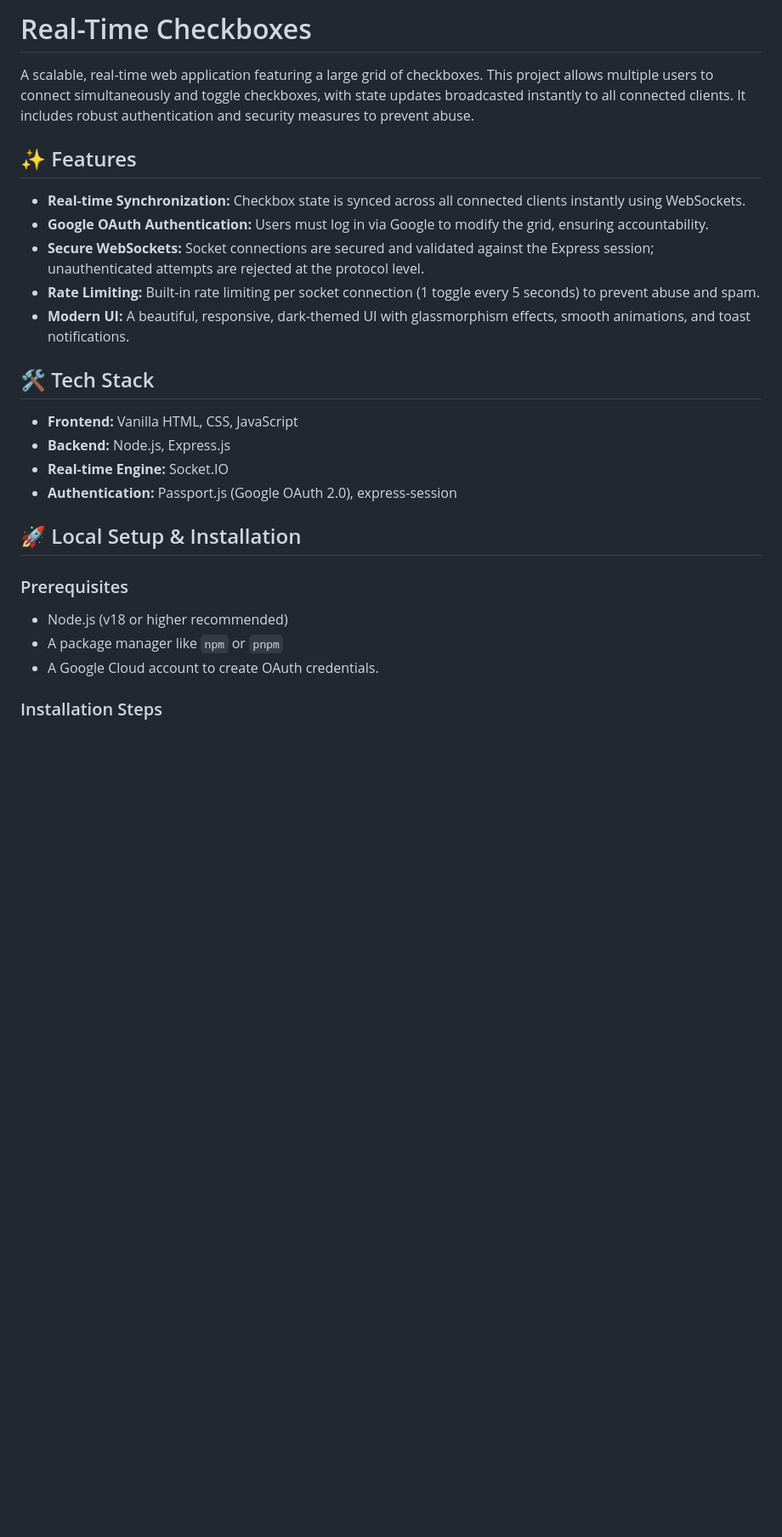
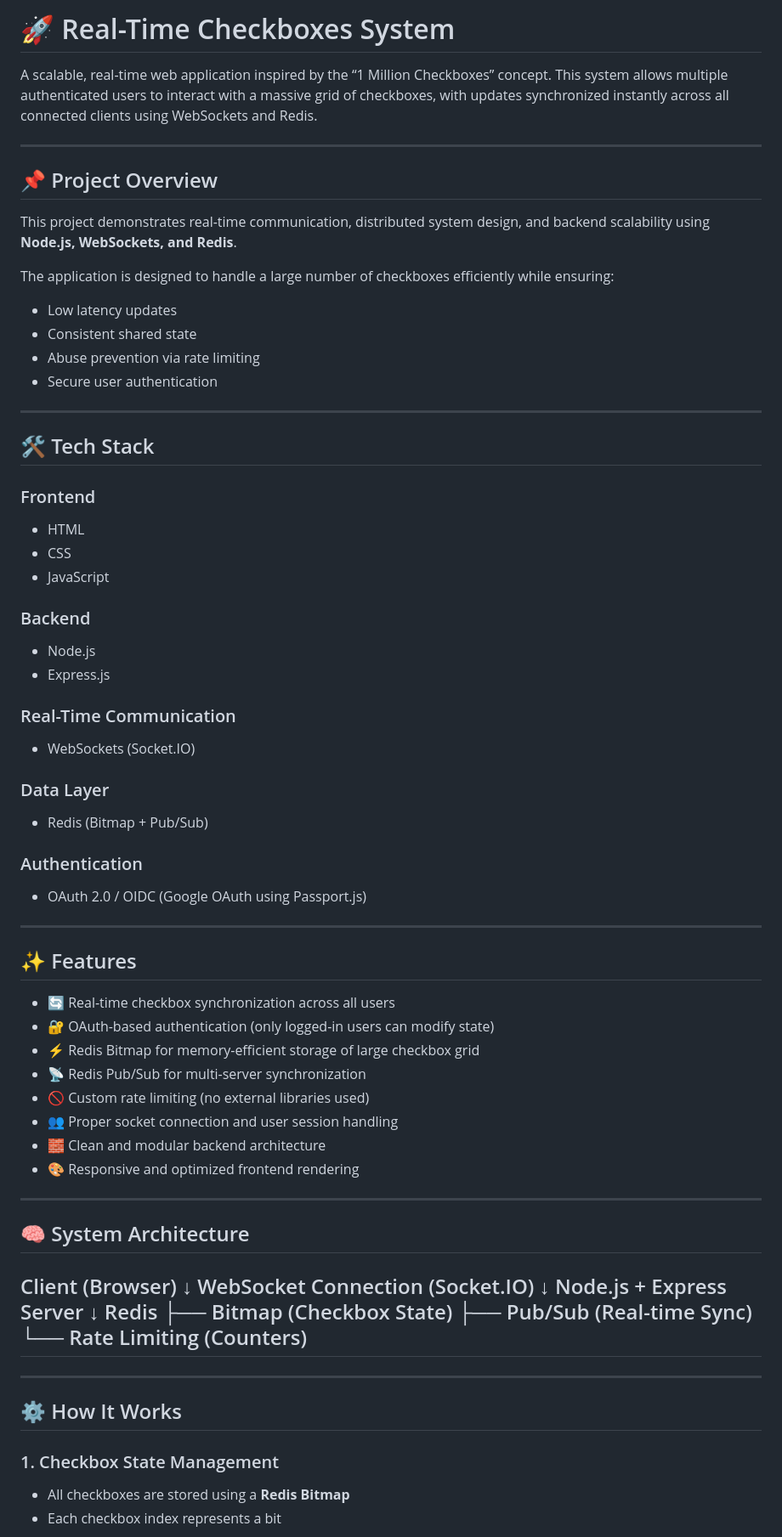
Before and after one commit to peeyushtiwari888/1M-CHECKBOX-PROJECT, a Markdown page: README.md, the part around one of its changes. Shown at 85% size. GitHub-like rendering; blank space fills up the shorter version.

```diff
--- a/README.md
+++ b/README.md
@@ -1,29 +1,76 @@
-# Real-Time Checkboxes
+# 🚀 Real-Time Checkboxes System
 
-A scalable, real-time web application featuring a large grid of checkboxes. This project allows multiple users to connect simultaneously and toggle checkboxes, with state updates broadcasted instantly to all connected clients. It includes robust authentication and security measures to prevent abuse.
+A scalable, real-time web application inspired by the “1 Million Checkboxes” concept. This system allows multiple authenticated users to interact with a massive grid of checkboxes, with updates synchronized instantly across all connected clients using WebSockets and Redis.
+
+---
+
+## 📌 Project Overview
+
+This project demonstrates real-time communication, distributed system design, and backend scalability using **Node.js, WebSockets, and Redis**.
+
+The application is designed to handle a large number of checkboxes efficiently while ensuring:
+
+- Low latency updates
+- Consistent shared state
+- Abuse prevention via rate limiting
+- Secure user authentication
+
+---
+
+## 🛠 Tech Stack
+
+### Frontend
+- HTML
+- CSS
+- JavaScript
+
+### Backend
+- Node.js
+- Express.js
+
+### Real-Time Communication
+- WebSockets (Socket.IO)
+
+### Data Layer
+- Redis (Bitmap + Pub/Sub)
+
+### Authentication
+- OAuth 2.0 / OIDC (Google OAuth using Passport.js)
+
+---
 
 ## ✨ Features
 
-*   **Real-time Synchronization:** Checkbox state is synced across all connected clients instantly using WebSockets.
-*   **Google OAuth Authentication:** Users must log in via Google to modify the grid, ensuring accountability.
-*   **Secure WebSockets:** Socket connections are secured and validated against the Express session; unauthenticated attempts are rejected at the protocol level.
-*   **Rate Limiting:** Built-in rate limiting per socket connection (1 toggle every 5 seconds) to prevent abuse and spam.
-*   **Modern UI:** A beautiful, responsive, dark-themed UI with glassmorphism effects, smooth animations, and toast notifications.
+- 🔄 Real-time checkbox synchronization across all users
+- 🔐 OAuth-based authentication (only logged-in users can modify state)
+- ⚡ Redis Bitmap for memory-efficient storage of large checkbox grid
+- 📡 Redis Pub/Sub for multi-server synchronization
+- 🚫 Custom rate limiting (no external libraries used)
+- 👥 Proper socket connection and user session handling
+- 🧱 Clean and modular backend architecture
+- 🎨 Responsive and optimized frontend rendering
 
-## 🛠 Tech Stack
+---
 
-*   **Frontend:** Vanilla HTML, CSS, JavaScript
-*   **Backend:** Node.js, Express.js
-*   **Real-time Engine:** Socket.IO
-*   **Authentication:** Passport.js (Google OAuth 2.0), express-session
+## 🧠 System Architecture
+Client (Browser)
+↓
+WebSocket Connection (Socket.IO)
+↓
+Node.js + Express Server
+↓
+Redis
+├── Bitmap (Checkbox State)
+├── Pub/Sub (Real-time Sync)
+└── Rate Limiting (Counters)
+---
 
-## 🚀 Local Setup & Installation
+---
 
-### Prerequisites
+## ⚙️ How It Works
 
-*   Node.js (v18 or higher recommended)
-*   A package manager like `npm` or `pnpm`
-*   A Google Cloud account to create OAuth credentials.
+### 1. Checkbox State Management
 
-### Installation Steps
+- All checkboxes are stored using a **Redis Bitmap**
+- Each checkbox index represents a bit
 
```
Also changed, not shown: other parts of README.md (+127 -43 lines).
